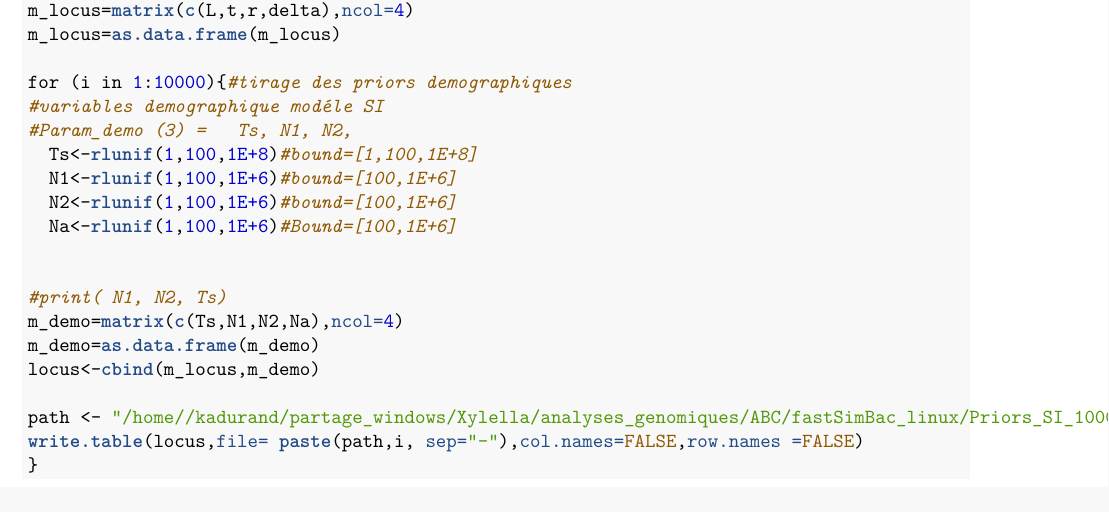
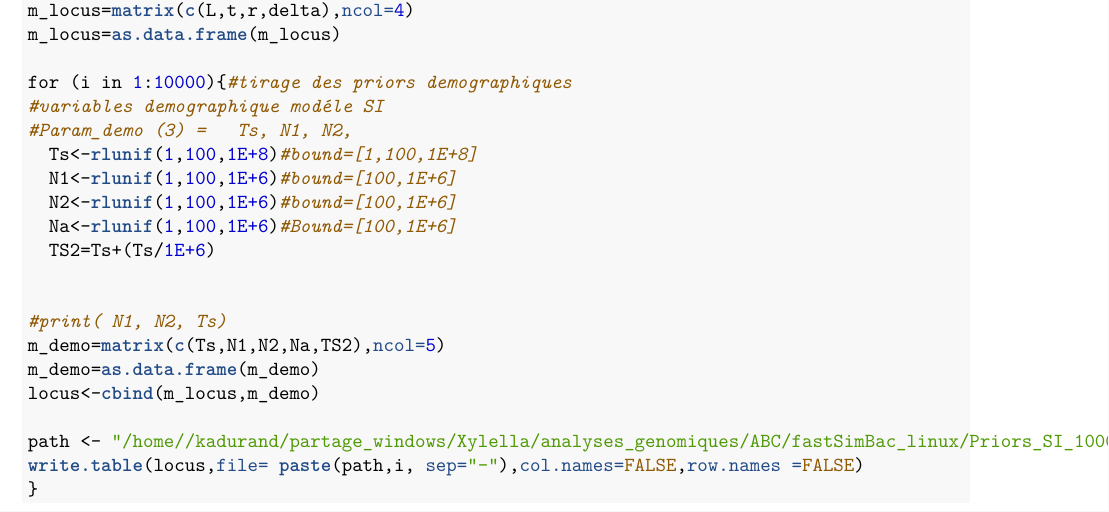
Before and after one commit to karinedurand/myscripts, an R Markdown document (Priors_production/Prior_production_SI.Rmd): part of the page, cut so that both start at the same text. The pictures show the output file Priors_production/Prior_production_SI.pdf that the author committed with the source.

Commit message:
UPDATE ts2

```diff
--- a/Priors_production/Prior_production_SI.Rmd
+++ b/Priors_production/Prior_production_SI.Rmd
@@ -47,10 +47,11 @@ for (i in 1:10000){#tirage des priors demographiques
   N1<-rlunif(1,100,1E+6)#bound=[100,1E+6]
   N2<-rlunif(1,100,1E+6)#bound=[100,1E+6]
   Na<-rlunif(1,100,1E+6)#Bound=[100,1E+6]
+  TS2=Ts+(Ts/1E+6)
 
 
 #print( N1, N2, Ts)
-m_demo=matrix(c(Ts,N1,N2,Na),ncol=4)
+m_demo=matrix(c(Ts,N1,N2,Na,TS2),ncol=5)
 m_demo=as.data.frame(m_demo)
 locus<-cbind(m_locus,m_demo)
 
```
Also changed, not shown: Priors_production/Prior_production_SI.pdf.
